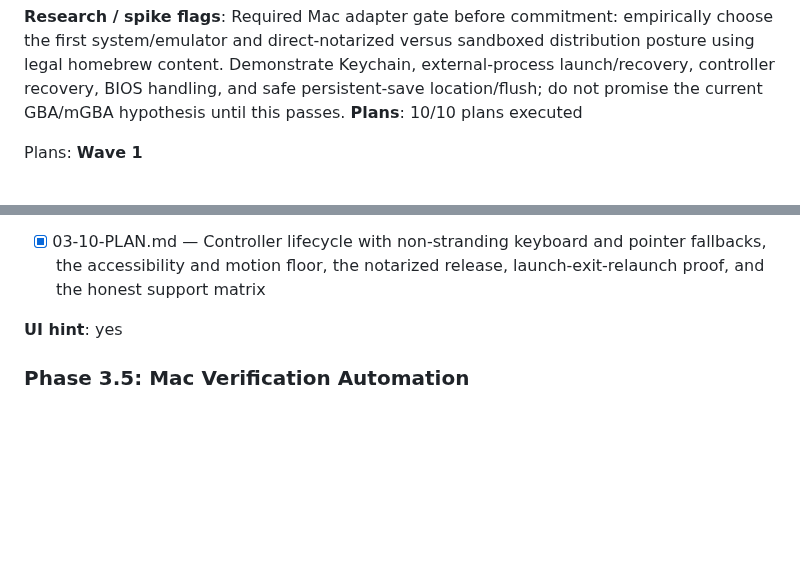
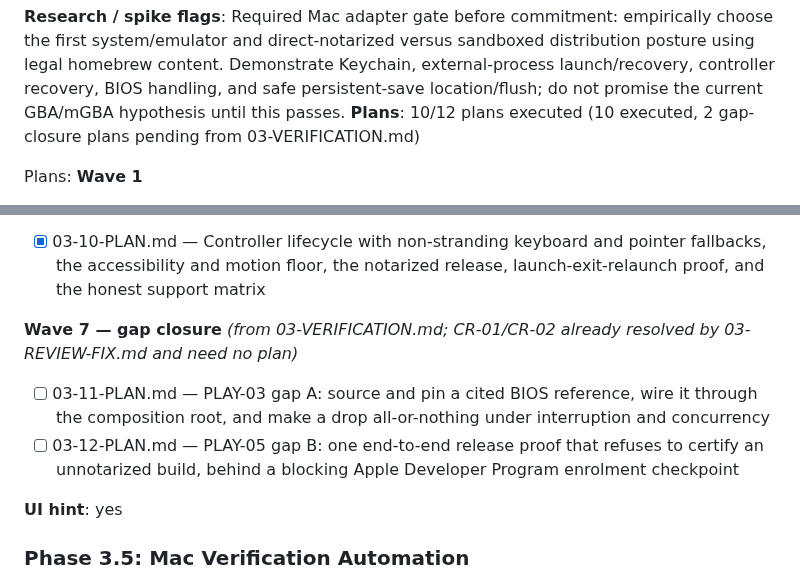
Before and after one commit to szTheory/playstead, a Markdown page: .planning/ROADMAP.md, 2 parts joined by grey strips. Drawn GitHub-style; blank space fills up the shorter version.

Commit message:
docs(03): plan the two open Phase 3 gaps
03-11 closes gap A: PLAY-03's BiosStore ships with an empty reference set,
so every real dropped BIOS file is refused before its bytes are compared.
The tracer sources a cited reference, pins it beside the emulator digest,
wires the composition root, and proves it with a test that fails against
the set shipped today - a correctly-sized non-matching candidate must be
refused for its contents, not for a missing reference.

03-12 closes gap B as far as code honestly can: the release path becomes
one command that refuses to certify an unnotarized build, proven firing
and not firing, behind a blocking Apple Developer Program enrolment
checkpoint. PLAY-05 stays open until that checkpoint clears.

No existing 03-01..03-10 plan was modified. CR-01/CR-02 get no work -
03-VERIFICATION.md records them resolved by 03-REVIEW-FIX.md.

Co-Authored-By: Claude Opus 5 (1M context) <noreply@anthropic.com>
Claude-Session: https://claude.ai/code/session_01CfWozKJDk2hSC7QNNyb4KY

```diff
--- a/.planning/ROADMAP.md
+++ b/.planning/ROADMAP.md
@@ -145,7 +145,7 @@ Plans:
   5. A user can connect, test, assign, remap, reset, and recover a controller while retaining keyboard, pointer, screen-reader, focus, and reduced-motion fallbacks; from a signed/notarized build they can launch, exit, and relaunch one legally testable game after app or server restart.
 
 **Research / spike flags**: Required Mac adapter gate before commitment: empirically choose the first system/emulator and direct-notarized versus sandboxed distribution posture using legal homebrew content. Demonstrate Keychain, external-process launch/recovery, controller recovery, BIOS handling, and safe persistent-save location/flush; do not promise the current GBA/mGBA hypothesis until this passes.
-**Plans**: 10/10 plans executed
+**Plans**: 10/12 plans executed (10 executed, 2 gap-closure plans pending from 03-VERIFICATION.md)
 
 Plans:
 **Wave 1**
@@ -175,6 +175,11 @@ Plans:
 **Wave 6** *(blocked on Wave 5)*
 
 - [x] 03-10-PLAN.md — Controller lifecycle with non-stranding keyboard and pointer fallbacks, the accessibility and motion floor, the notarized release, launch-exit-relaunch proof, and the honest support matrix
+
+**Wave 7 — gap closure** *(from 03-VERIFICATION.md; CR-01/CR-02 already resolved by 03-REVIEW-FIX.md and need no plan)*
+
+- [ ] 03-11-PLAN.md — PLAY-03 gap A: source and pin a cited BIOS reference, wire it through the composition root, and make a drop all-or-nothing under interruption and concurrency
+- [ ] 03-12-PLAN.md — PLAY-05 gap B: one end-to-end release proof that refuses to certify an unnotarized build, behind a blocking Apple Developer Program enrolment checkpoint
 
 **UI hint**: yes
 
```
Also changed, not shown: 2 other files.
